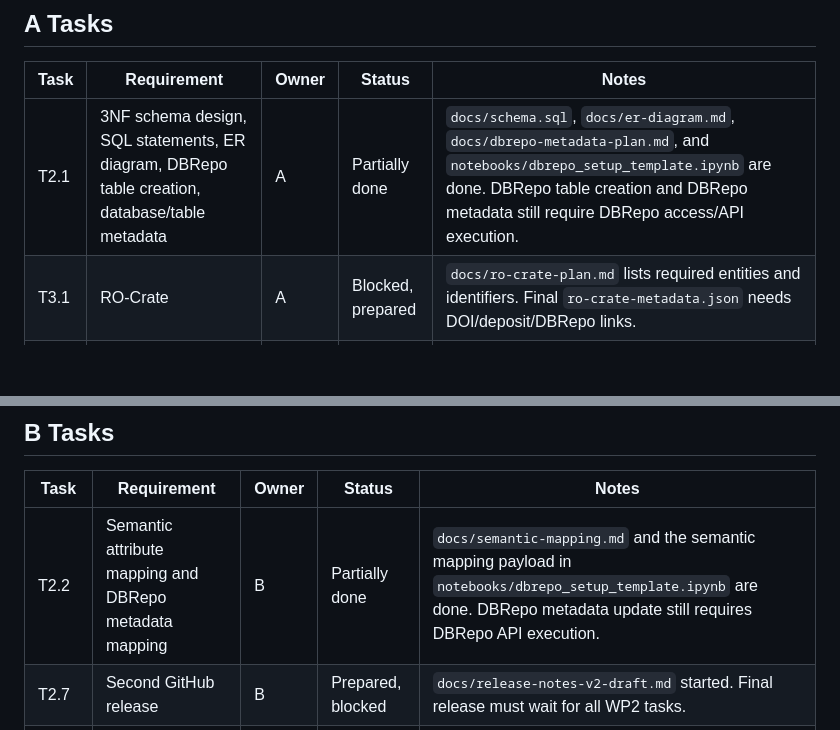
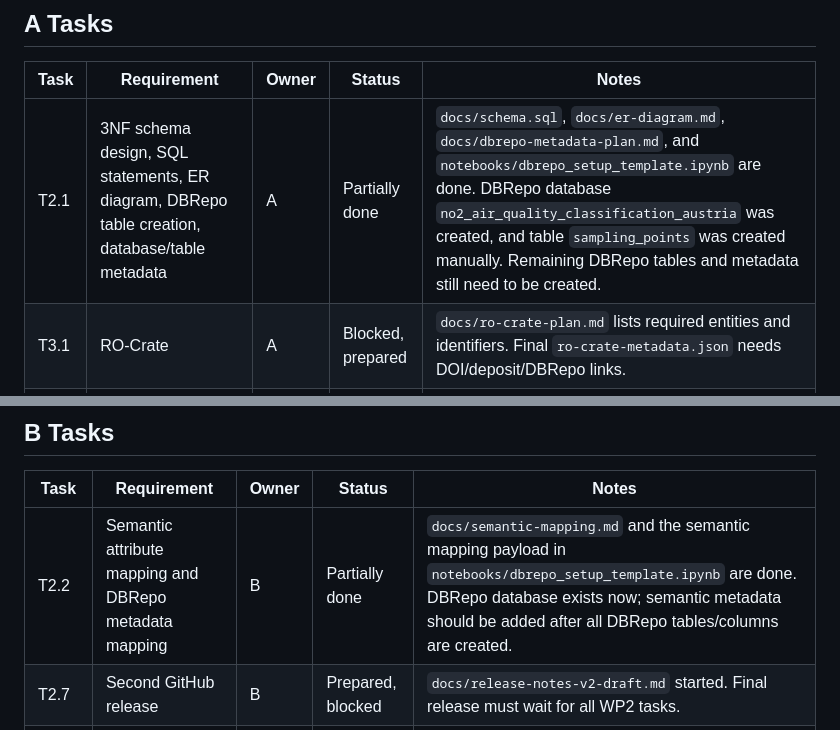
Before and after one commit to tayyabsajjad3/no2-air-quality-classification-austria, a Markdown page: docs/a-b-task-status.md, 2 parts joined by grey strips. Rendered like a GitHub page; blank space fills up the shorter version.

```diff
--- a/docs/a-b-task-status.md
+++ b/docs/a-b-task-status.md
@@ -6,7 +6,7 @@ Status date: 2026-05-27
 
 | Task | Requirement | Owner | Status | Notes |
 | --- | --- | --- | --- | --- |
-| T2.1 | 3NF schema design, SQL statements, ER diagram, DBRepo table creation, database/table metadata | A | Partially done | `docs/schema.sql`, `docs/er-diagram.md`, `docs/dbrepo-metadata-plan.md`, and `notebooks/dbrepo_setup_template.ipynb` are done. DBRepo table creation and DBRepo metadata still require DBRepo access/API execution. |
+| T2.1 | 3NF schema design, SQL statements, ER diagram, DBRepo table creation, database/table metadata | A | Partially done | `docs/schema.sql`, `docs/er-diagram.md`, `docs/dbrepo-metadata-plan.md`, and `notebooks/dbrepo_setup_template.ipynb` are done. DBRepo database `no2_air_quality_classification_austria` was created, and table `sampling_points` was created manually. Remaining DBRepo tables and metadata still need to be created. |
 | T3.1 | RO-Crate | A | Blocked, prepared | `docs/ro-crate-plan.md` lists required entities and identifiers. Final `ro-crate-metadata.json` needs DOI/deposit/DBRepo links. |
 | T3.5 | Model Card | A | Drafted, not final | `docs/model-card.md` has required sections. Final metrics, model details, training DOI, and licence must be filled after training/deposits. |
 | T3.9 | Model deposit in TUWRD | A | Blocked | Requires trained model artefact, model metadata, licence, related identifiers, and TUWRD access. |
@@ -18,7 +18,7 @@ Status date: 2026-05-27
 
 | Task | Requirement | Owner | Status | Notes |
 | --- | --- | --- | --- | --- |
-| T2.2 | Semantic attribute mapping and DBRepo metadata mapping | B | Partially done | `docs/semantic-mapping.md` and the semantic mapping payload in `notebooks/dbrepo_setup_template.ipynb` are done. DBRepo metadata update still requires DBRepo API execution. |
+| T2.2 | Semantic attribute mapping and DBRepo metadata mapping | B | Partially done | `docs/semantic-mapping.md` and the semantic mapping payload in `notebooks/dbrepo_setup_template.ipynb` are done. DBRepo database exists now; semantic metadata should be added after all DBRepo tables/columns are created. |
 | T2.7 | Second GitHub release | B | Prepared, blocked | `docs/release-notes-v2-draft.md` started. Final release must wait for all WP2 tasks. |
 | T3.2 | CodeMeta | B | Drafted, not final | `codemeta.json`, `requirements.txt`, and `docs/codemeta-notes.md` added. ORCIDs and final dependencies still required. |
 | T3.6 | Licences | B | Partially done | `LICENSE`, `docs/licences.md`, and `docs/eea-licence-review.md` added. Exact item-level EEA input-data licence should still be checked on the data hub record before final submission. |
```
